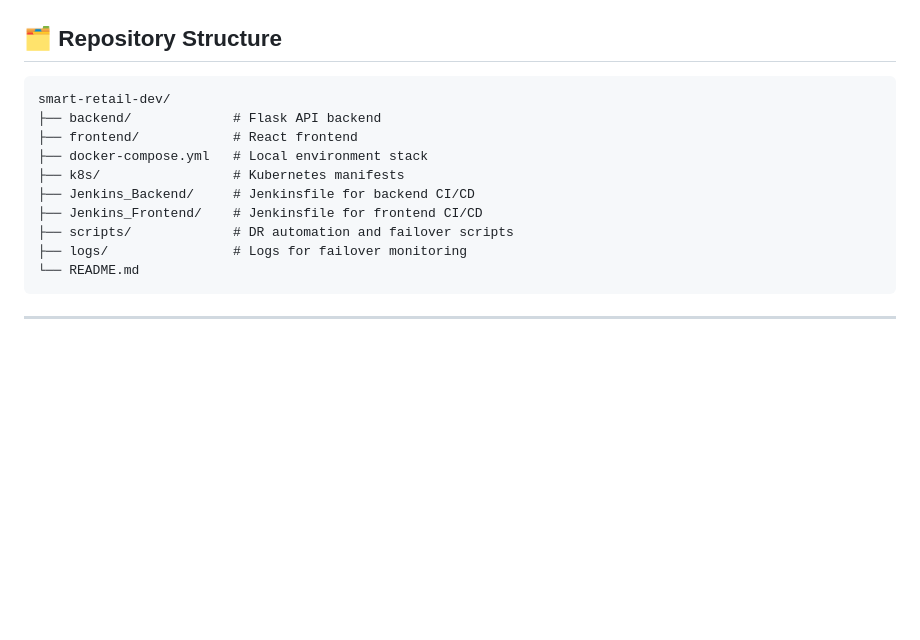
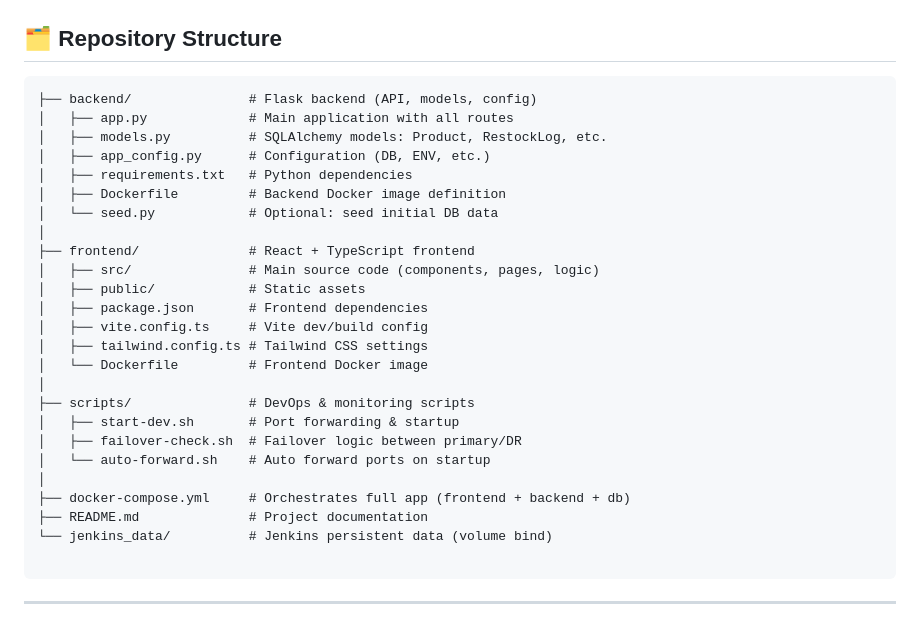
Before and after one commit to emadas12/smart-retail-dev, a Markdown page: README.md, the part around the change. Rendered like a GitHub page; blank space fills up the shorter version.

````diff
--- a/README.md
+++ b/README.md
@@ -135,16 +135,31 @@ docker run -p 5000:5000 -e DATABASE_URL=<your_postgres_url> rani19/backend
 ## 🗂️ Repository Structure
 
 ```txt
-smart-retail-dev/
-├── backend/             # Flask API backend
-├── frontend/            # React frontend
-├── docker-compose.yml   # Local environment stack
-├── k8s/                 # Kubernetes manifests
-├── Jenkins_Backend/     # Jenkinsfile for backend CI/CD
-├── Jenkins_Frontend/    # Jenkinsfile for frontend CI/CD
-├── scripts/             # DR automation and failover scripts
-├── logs/                # Logs for failover monitoring
-└── README.md
+├── backend/               # Flask backend (API, models, config)
+│   ├── app.py             # Main application with all routes
+│   ├── models.py          # SQLAlchemy models: Product, RestockLog, etc.
+│   ├── app_config.py      # Configuration (DB, ENV, etc.)
+│   ├── requirements.txt   # Python dependencies
+│   ├── Dockerfile         # Backend Docker image definition
+│   └── seed.py            # Optional: seed initial DB data
+│
+├── frontend/              # React + TypeScript frontend
+│   ├── src/               # Main source code (components, pages, logic)
+│   ├── public/            # Static assets
+│   ├── package.json       # Frontend dependencies
+│   ├── vite.config.ts     # Vite dev/build config
+│   ├── tailwind.config.ts # Tailwind CSS settings
+│   └── Dockerfile         # Frontend Docker image
+│
+├── scripts/               # DevOps & monitoring scripts
+│   ├── start-dev.sh       # Port forwarding & startup
+│   ├── failover-check.sh  # Failover logic between primary/DR
+│   └── auto-forward.sh    # Auto forward ports on startup
+│
+├── docker-compose.yml     # Orchestrates full app (frontend + backend + db)
+├── README.md              # Project documentation
+└── jenkins_data/          # Jenkins persistent data (volume bind)
+
 ```
 
 ---
````
